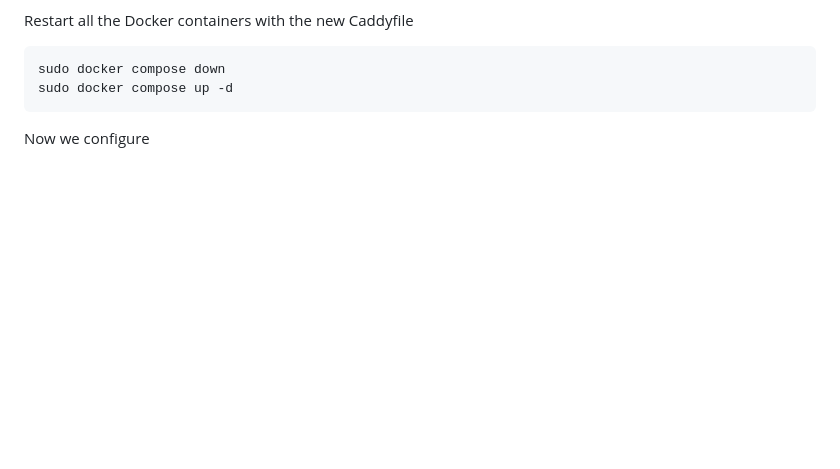
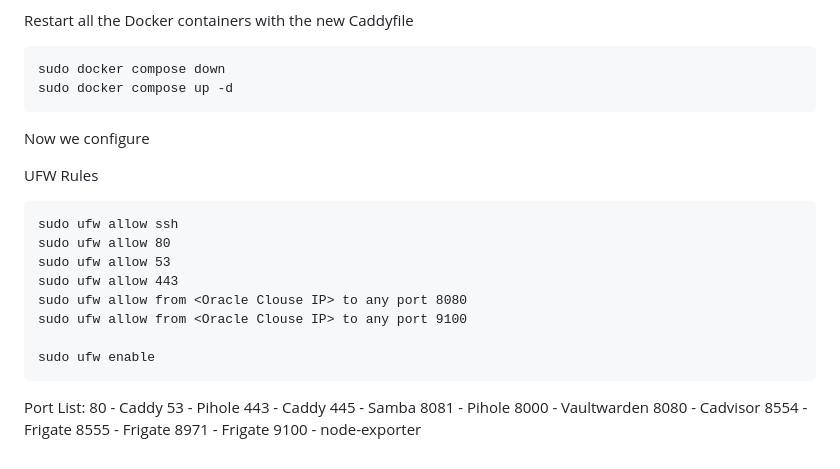
Before and after one commit to NolanDonahue/HomeServer, a Markdown page: instructions-VM2.md, the part around the change. Drawn GitHub-style; blank space fills up the shorter version.

````diff
--- a/instructions-VM2.md
+++ b/instructions-VM2.md
@@ -117,3 +117,28 @@ sudo docker compose up -d
 ```
 
 Now we configure
+
+UFW Rules
+```
+sudo ufw allow ssh
+sudo ufw allow 80
+sudo ufw allow 53
+sudo ufw allow 443
+sudo ufw allow from <Oracle Clouse IP> to any port 8080
+sudo ufw allow from <Oracle Clouse IP> to any port 9100
+
+sudo ufw enable
+```
+
+Port List:
+80 - Caddy
+53 - Pihole
+443 - Caddy
+445 - Samba
+8081 - Pihole
+8000 - Vaultwarden
+8080 - Cadvisor
+8554 - Frigate
+8555 - Frigate
+8971 - Frigate
+9100 - node-exporter
````
